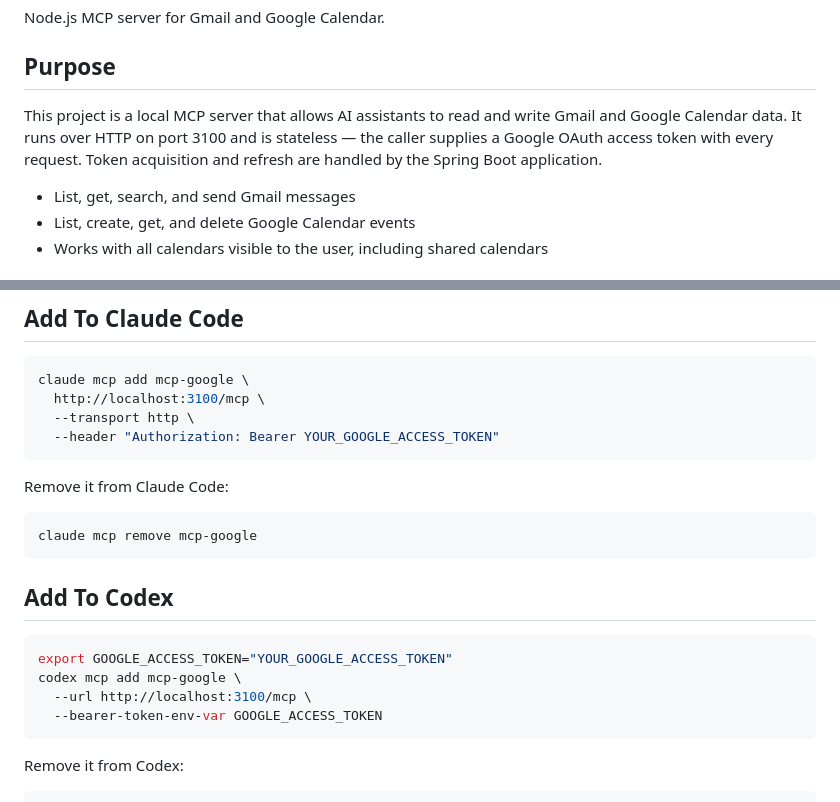
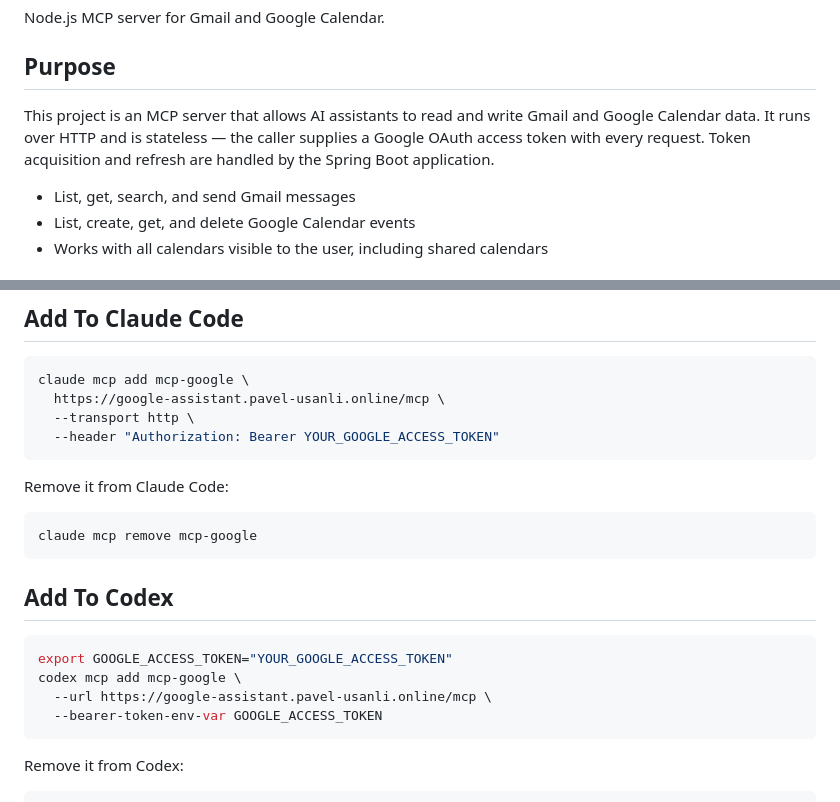
Before and after one commit to kalpak44/spring-ai-pgvector-playground, a Markdown page: scripts/mcp-google/README.md, 2 parts joined by grey strips. Rendered like a GitHub page.

Commit message:
update mcp-google README with production URL

````diff
--- a/scripts/mcp-google/README.md
+++ b/scripts/mcp-google/README.md
@@ -4,8 +4,8 @@ Node.js MCP server for Gmail and Google Calendar.
 
 ## Purpose
 
-This project is a local MCP server that allows AI assistants to read and write Gmail and Google Calendar data.
-It runs over HTTP on port 3100 and is stateless — the caller supplies a Google OAuth access token with every request.
+This project is an MCP server that allows AI assistants to read and write Gmail and Google Calendar data.
+It runs over HTTP and is stateless — the caller supplies a Google OAuth access token with every request.
 Token acquisition and refresh are handled by the Spring Boot application.
 
 - List, get, search, and send Gmail messages
@@ -39,7 +39,7 @@ The server listens on `http://localhost:3100/mcp` by default. Set the `PORT` env
 
 ```bash
 claude mcp add mcp-google \
-  http://localhost:3100/mcp \
+  https://google-assistant.pavel-usanli.online/mcp \
   --transport http \
   --header "Authorization: Bearer YOUR_GOOGLE_ACCESS_TOKEN"
 ```
@@ -55,7 +55,7 @@ claude mcp remove mcp-google
 ```bash
 export GOOGLE_ACCESS_TOKEN="YOUR_GOOGLE_ACCESS_TOKEN"
 codex mcp add mcp-google \
-  --url http://localhost:3100/mcp \
+  --url https://google-assistant.pavel-usanli.online/mcp \
   --bearer-token-env-var GOOGLE_ACCESS_TOKEN
 ```
 
````
